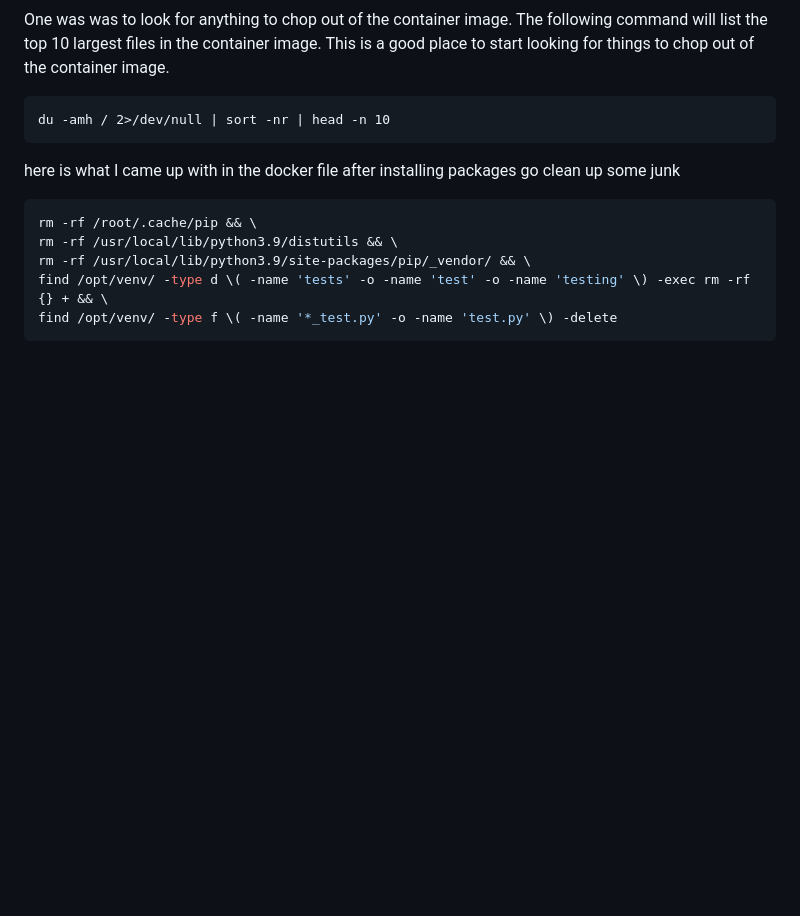
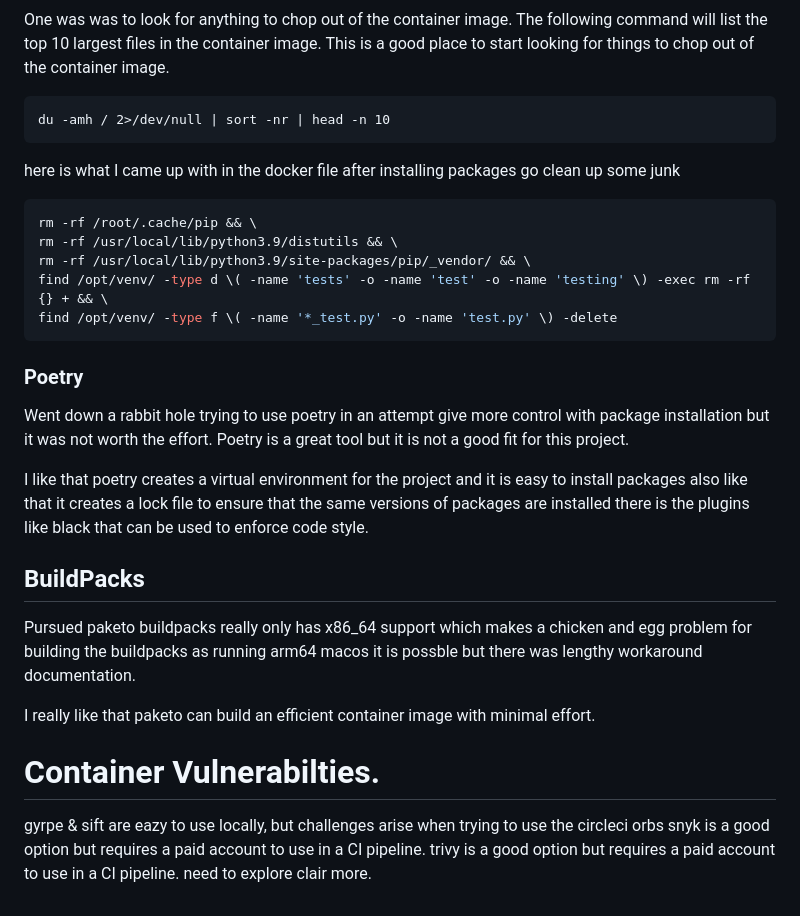
Before and after one commit to kcirtapfromspace/cloudfoundry_circleci, a Markdown page: README.md, the part around the change. GitHub-like rendering; blank space fills up the shorter version.

````diff
--- a/README.md
+++ b/README.md
@@ -194,3 +194,24 @@ rm -rf /usr/local/lib/python3.9/site-packages/pip/_vendor/ && \
 find /opt/venv/ -type d \( -name 'tests' -o -name 'test' -o -name 'testing' \) -exec rm -rf {} + && \
 find /opt/venv/ -type f \( -name '*_test.py' -o -name 'test.py' \) -delete
 ```
+
+### Poetry
+Went down a rabbit hole trying to use poetry in an attempt give more control with package installation
+but it was not worth the effort.  Poetry is a great tool but it is not a good fit for this project.
+
+I like that poetry creates a virtual environment for the project and it is easy to install packages
+also like that it creates a lock file to ensure that the same versions of packages are installed
+there is the plugins like black that can be used to enforce code style.
+
+## BuildPacks
+Pursued paketo buildpacks
+   really only has x86_64 support which makes a chicken and egg problem for building the buildpacks as running arm64 macos
+ it is possble but there was lengthy workaround documentation.
+
+ I really like that paketo can build an efficient container image with minimal effort.
+
+# Container Vulnerabilties.
+gyrpe & sift are eazy to use locally, but challenges arise when trying to use the circleci orbs
+snyk is a good option but requires a paid account to use in a CI pipeline.
+trivy is a good option but requires a paid account to use in a CI pipeline.
+need to explore clair more.
````
